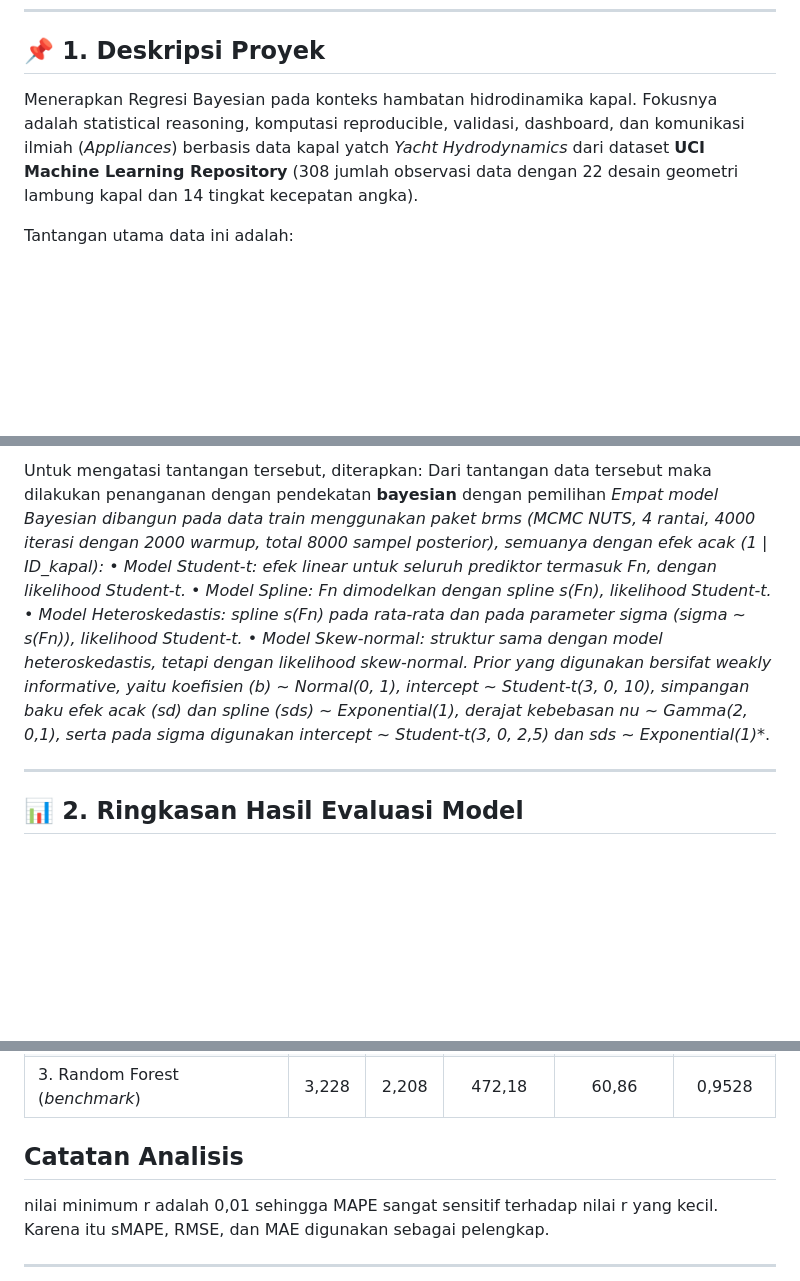
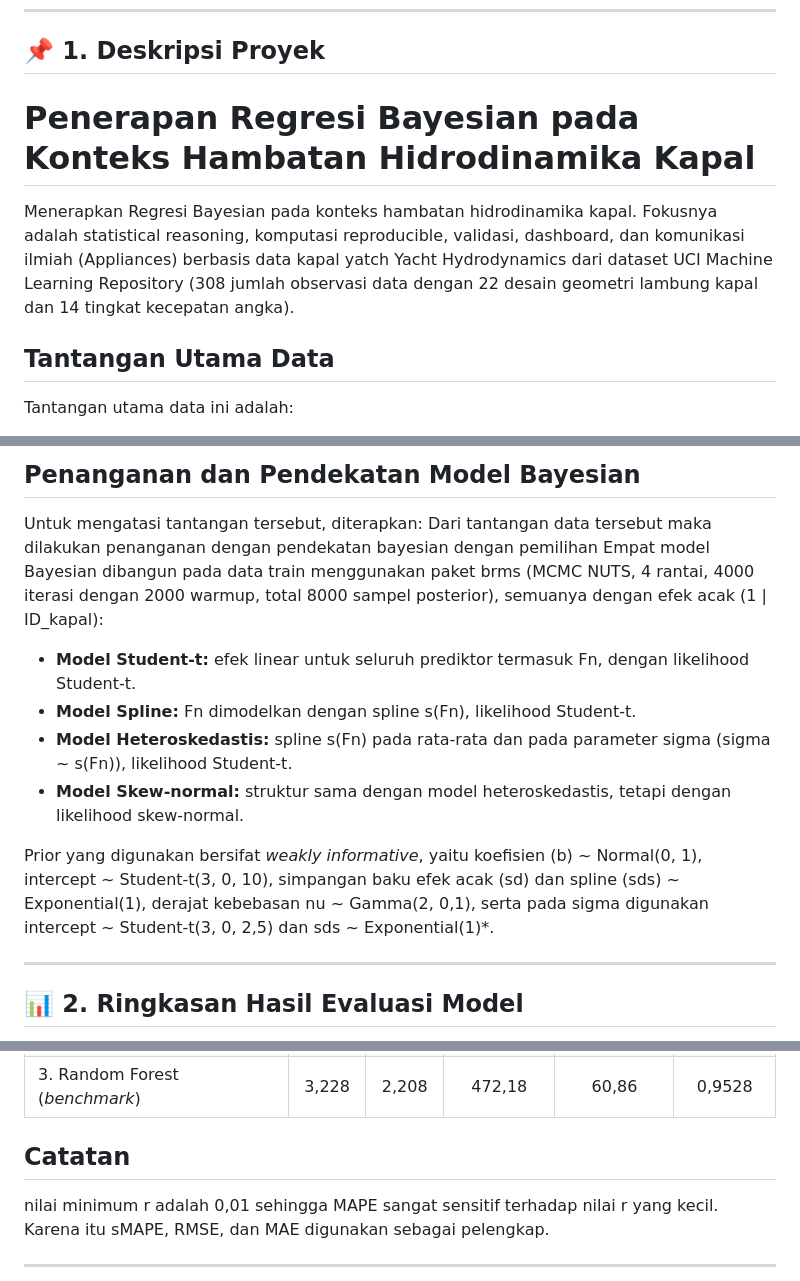
Before and after one commit to aalicfris-source/Project-Regresi-Bayesian, a Markdown page: README.md, 3 parts joined by grey strips. Rendered like a GitHub page; blank space fills up the shorter version.

```diff
--- a/README.md
+++ b/README.md
@@ -12,6 +12,10 @@
 
 ## 📌 1. Deskripsi Proyek
 
-Menerapkan Regresi Bayesian pada konteks hambatan hidrodinamika kapal. Fokusnya adalah statistical reasoning, komputasi reproducible, validasi, dashboard, dan komunikasi ilmiah (*Appliances*) berbasis data kapal yatch *Yacht Hydrodynamics* dari dataset **UCI Machine Learning Repository** (308 jumlah observasi data dengan 22 desain geometri lambung kapal dan 14 tingkat kecepatan angka).
+# Penerapan Regresi Bayesian pada Konteks Hambatan Hidrodinamika Kapal
+
+Menerapkan Regresi Bayesian pada konteks hambatan hidrodinamika kapal. Fokusnya adalah statistical reasoning, komputasi reproducible, validasi, dashboard, dan komunikasi ilmiah (Appliances) berbasis data kapal yatch Yacht Hydrodynamics dari dataset UCI Machine Learning Repository (308 jumlah observasi data dengan 22 desain geometri lambung kapal dan 14 tingkat kecepatan angka).
+
+## Tantangan Utama Data
 
 Tantangan utama data ini adalah:
@@ -22,20 +26,14 @@ Tantangan utama data ini adalah:
 
-Untuk mengatasi tantangan tersebut, diterapkan:
-Dari tantangan data tersebut maka dilakukan penanganan dengan pendekatan **bayesian** dengan pemilihan
-**Empat model Bayesian dibangun pada data train menggunakan paket brms (MCMC NUTS,
-4 rantai, 4000 iterasi dengan 2000 warmup, total 8000 sampel posterior), semuanya dengan efek
-acak (1 | ID_kapal):
-• Model Student-t: efek linear untuk seluruh prediktor termasuk Fn, dengan likelihood
-Student-t.
-• Model Spline: Fn dimodelkan dengan spline s(Fn), likelihood Student-t*.
-• Model Heteroskedastis: spline s(Fn) pada rata-rata dan pada parameter sigma (sigma ~
-s(Fn)), likelihood Student-t.
-• Model Skew-normal: struktur sama dengan model heteroskedastis, tetapi dengan likelihood
-skew-normal.
-Prior yang digunakan bersifat weakly informative, yaitu koefisien (b) ~ Normal(0, 1),
-intercept ~ Student-t(3, 0, 10), simpangan baku efek acak (sd) dan spline (sds) ~ Exponential(1),
-derajat kebebasan nu ~ Gamma(2, 0,1), serta pada sigma digunakan intercept ~ Student-t(3, 0, 2,5)
-dan sds ~ Exponential(1)**.
+## Penanganan dan Pendekatan Model Bayesian
+
+Untuk mengatasi tantangan tersebut, diterapkan: Dari tantangan data tersebut maka dilakukan penanganan dengan pendekatan bayesian dengan pemilihan Empat model Bayesian dibangun pada data train menggunakan paket brms (MCMC NUTS, 4 rantai, 4000 iterasi dengan 2000 warmup, total 8000 sampel posterior), semuanya dengan efek acak (1 | ID_kapal):
+
+* **Model Student-t:** efek linear untuk seluruh prediktor termasuk Fn, dengan likelihood Student-t.
+* **Model Spline:** Fn dimodelkan dengan spline s(Fn), likelihood Student-t.
+* **Model Heteroskedastis:** spline s(Fn) pada rata-rata dan pada parameter sigma (sigma ~ s(Fn)), likelihood Student-t.
+* **Model Skew-normal:** struktur sama dengan model heteroskedastis, tetapi dengan likelihood skew-normal.
+
+Prior yang digunakan bersifat *weakly informative*, yaitu koefisien (b) ~ Normal(0, 1), intercept ~ Student-t(3, 0, 10), simpangan baku efek acak (sd) dan spline (sds) ~ Exponential(1), derajat kebebasan nu ~ Gamma(2, 0,1), serta pada sigma digunakan intercept ~ Student-t(3, 0, 2,5) dan sds ~ Exponential(1)*.
 
 ---
 
@@ -49,7 +47,7 @@ Pemodelan dilakukan menggunakan **Regresi Bayesian** sebagai model utama, **OLS*
 | **2. Regresi Bayesian (Utama)** | **5,918** | **2,299** | **27,51** | **20,16** | **0,8413** |
 | 3. Random Forest (*benchmark*) | 3,228 | 2,208 | 472,18 | 60,86 | 0,9528 |
 
-## Catatan Analisis
+## Catatan
 nilai minimum r adalah 0,01 sehingga MAPE sangat sensitif terhadap nilai r yang
 kecil. Karena itu sMAPE, RMSE, dan MAE digunakan sebagai pelengkap.
 
```
Also changed, not shown: other parts of README.md (+4 -4 lines).
